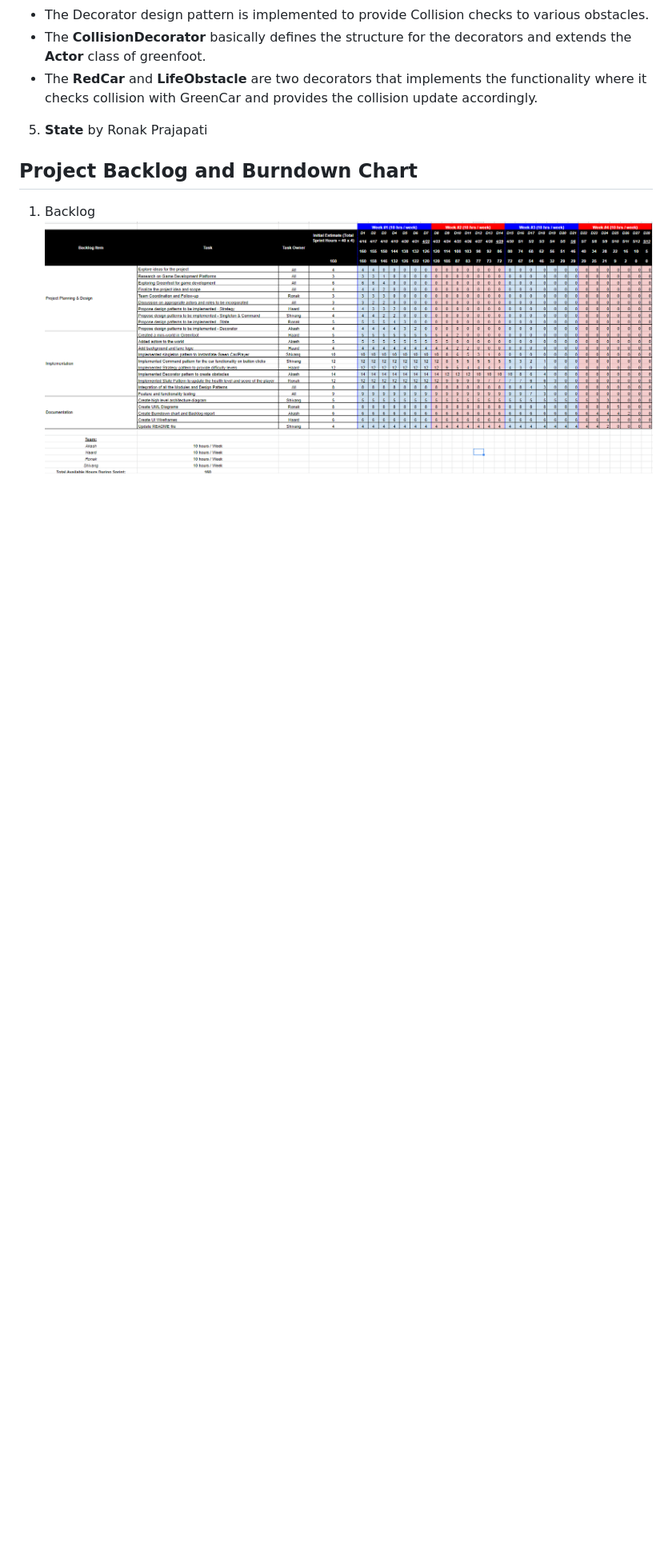
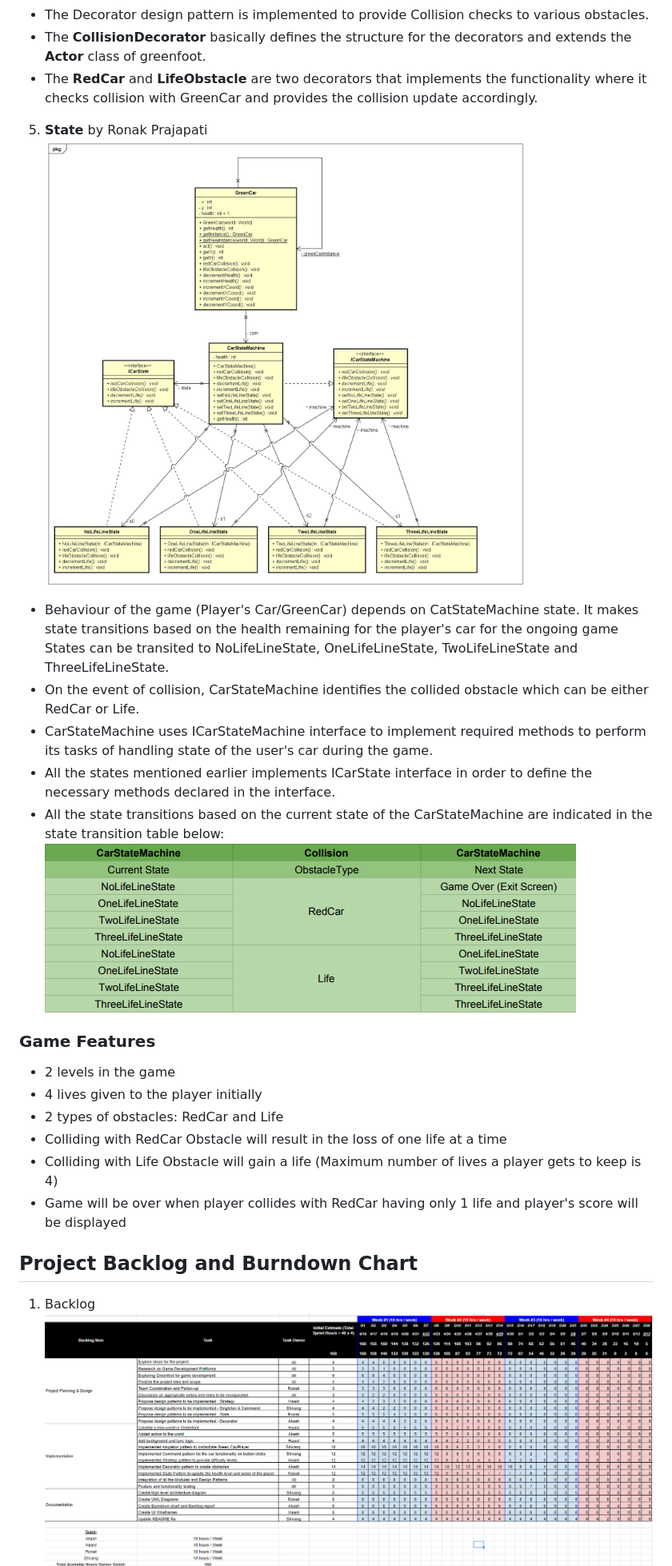
Before and after one commit to nguyensjsu/sp22-202-code-brewers, a Markdown page: README.md, the part around the change printed below. Shown: that part at 80% size. Drawn GitHub-style; pictures changed too: images/stateTransitionTable.png (added); blank space fills up the shorter version.

Commit message:
README done

```diff
--- a/README.md
+++ b/README.md
@@ -96,6 +96,27 @@ Here are a few screenshots of the gameplay:
 - The **RedCar** and **LifeObstacle** are two decorators that implements the functionality where it checks collision with GreenCar and provides the collision update accordingly.
 
 5. **State** by Ronak Prajapati
+![alt text](./images/StateDesignPattern.png?raw=True)
+
+- Behaviour of the game (Player's Car/GreenCar) depends on CatStateMachine state. It makes state transitions based on the health remaining
+  for the player's car for the ongoing game States can be transited to NoLifeLineState, OneLifeLineState,
+  TwoLifeLineState and ThreeLifeLineState.
+- On the event of collision, CarStateMachine identifies the collided obstacle which can be either RedCar or Life.
+- CarStateMachine uses ICarStateMachine interface to implement required methods to perform its tasks of handling state
+  of the user's car during the game.
+- All the states mentioned earlier implements ICarState interface in order to define the necessary methods declared in
+  the interface.
+- All the state transitions based on the current state of the CarStateMachine are indicated in the state transition
+  table below:
+![alt text](./images/stateTransitionTable.png?raw=True)
+
+### Game Features
+- 2 levels in the game
+- 4 lives given to the player initially
+- 2 types of obstacles: RedCar and Life
+- Colliding with RedCar Obstacle will result in the loss of one life at a time
+- Colliding with Life Obstacle will gain a life (Maximum number of lives a player gets to keep is 4)
+- Game will be over when player collides with RedCar having only 1 life and player's score will be displayed
 
 ## Project Backlog and Burndown Chart
 1. Backlog
```
Also changed, not shown: other parts of README.md (+1 -1 lines).
